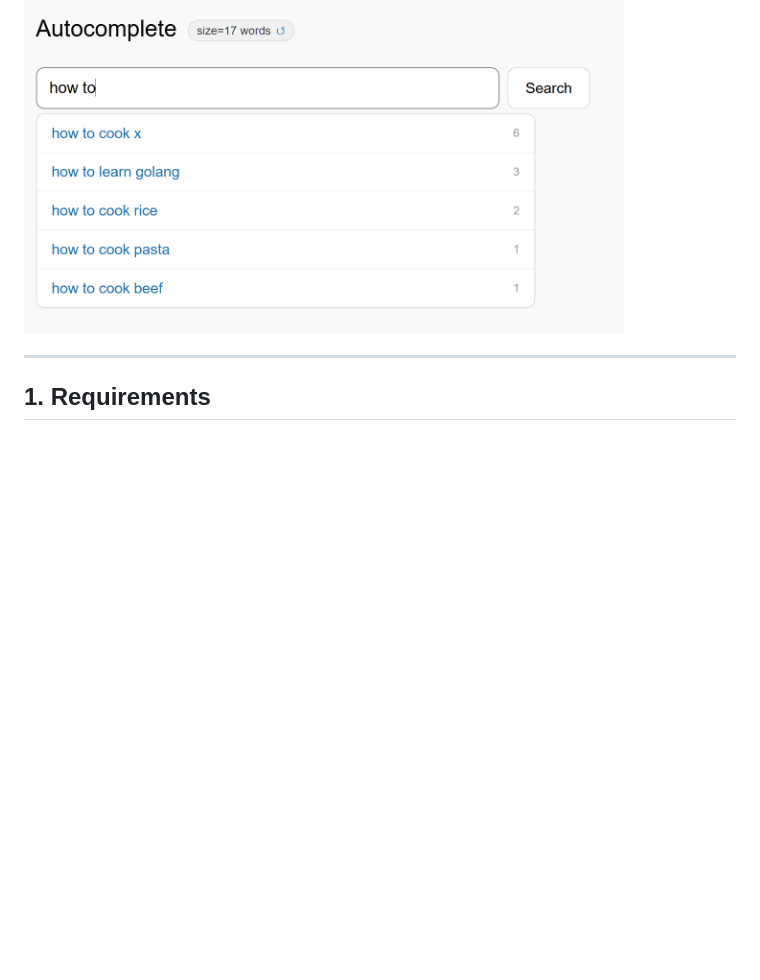
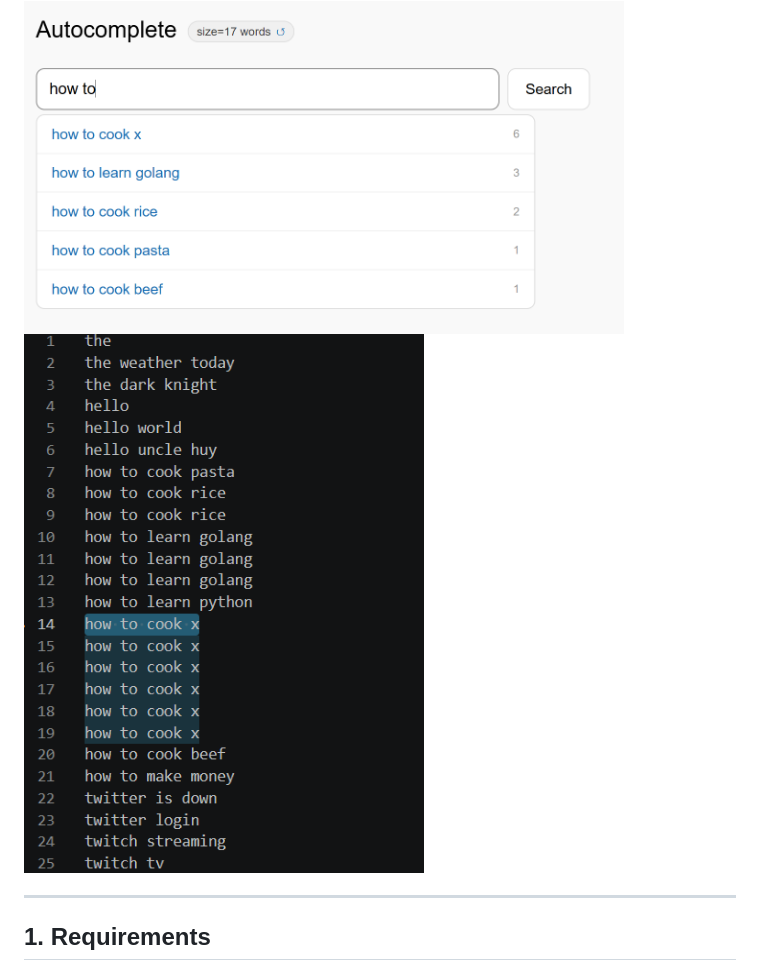
Before and after one commit to HuyTanVan/system-design-series, a Markdown page: autocomplete-system/README.md, the part around the change. Rendered like a GitHub page; blank space fills up the shorter version.

```diff
--- a/autocomplete-system/README.md
+++ b/autocomplete-system/README.md
@@ -6,6 +6,7 @@ Autocomplete is also commonly known as predictive search, type-ahead, or auto-su
 
 <div style="margin-left:3rem">
     <img src="./images/ui.png" alt="UI" width="600">
+    <img src="./images/mock-data.png" alt="Mock Data" width="400">
 </div>
 
 ---
```
